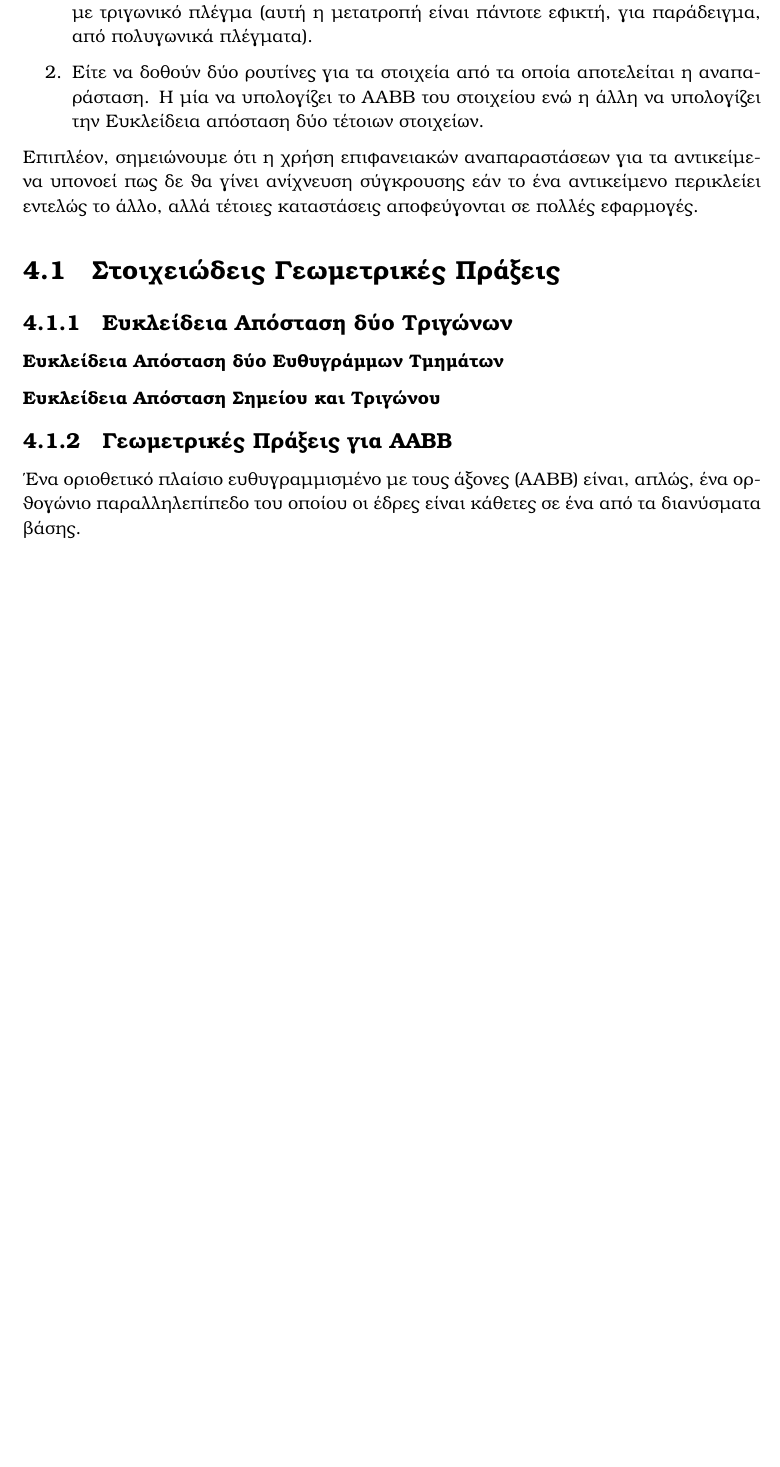
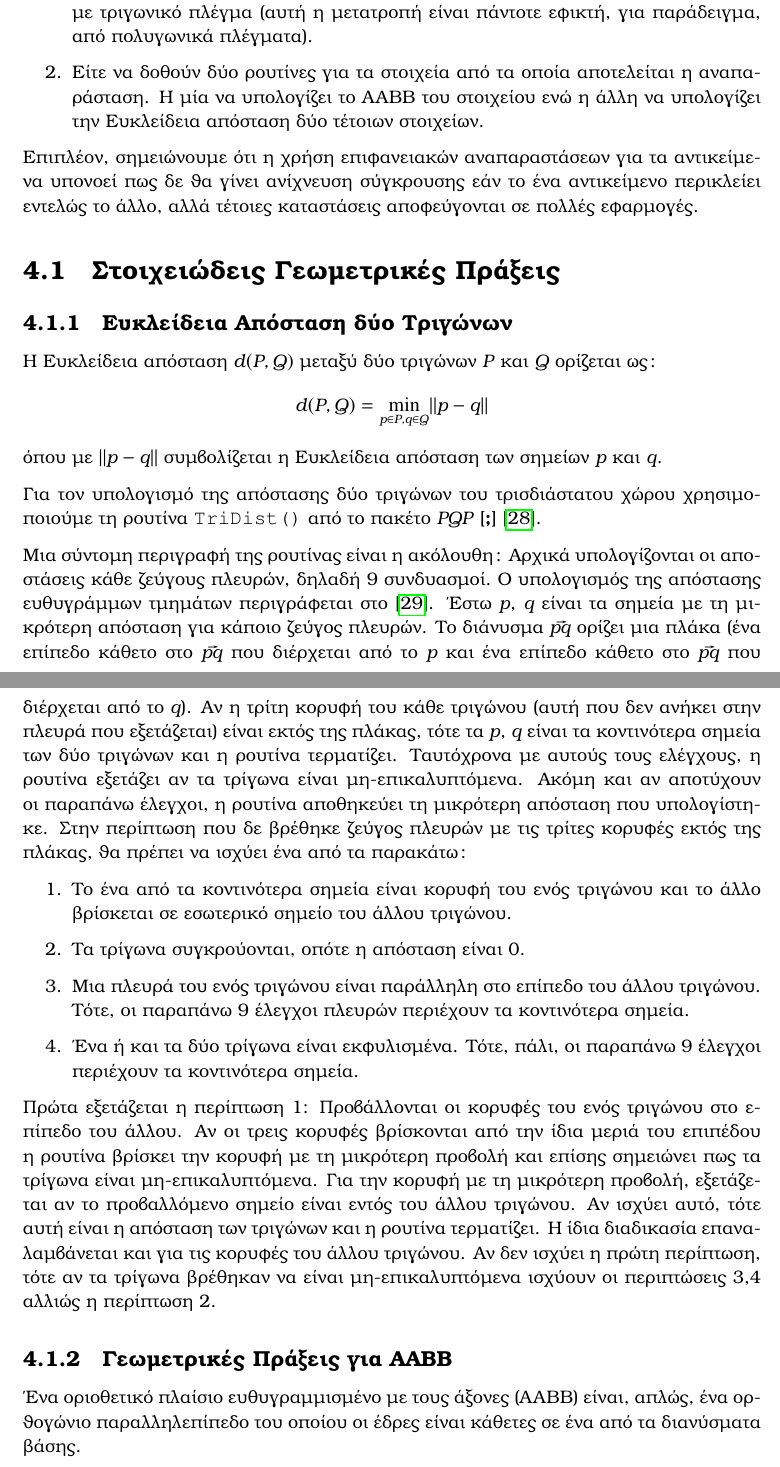
Before and after one commit to karelispanagiotis/mesh_to_mesh_distance, a LaTeX thesis (report/DOCUMENT/main.tex, which reads report/DOCUMENT/chapter_methodology.tex): part of page 25 of 45 before the commit and two parts of pages 25 and 26 of 45 after it, the two joined at a grey line, cut so that both start at the same text, the shorter picture padded with empty space. Compiled offline with pdfLaTeX.

Commit message:
Wrote about Triangle-Triangle routine

```diff
--- a/report/DOCUMENT/chapter_methodology.tex
+++ b/report/DOCUMENT/chapter_methodology.tex
@@ -23,17 +23,65 @@
 \section{Στοιχειώδεις Γεωμετρικές Πράξεις}
 \subsection{Ευκλείδεια Απόσταση δύο Τριγώνων}
 \label{subsec:tria_distance}
-% Έστω τα τρίγωνα $P$ και $Q$ στον $\mathbb{R}^3$.
-% Η Ευκλείδεια απόσταση $d(P,Q)$ μεταξύ των τριγώνων $P$ και $Q$
-% ορίζεται ως:
-% \[ d(P,Q) = \min_{p \in P, q \in Q} |p - q| \]
-% όπου με $|p-q|$ συμβολίζεται η Ευκλείδεια απόσταση των σημείων
-% $p$ και $q$.
+Η Ευκλείδεια απόσταση $d(P,Q)$ μεταξύ δύο τριγώνων $P$ και $Q$
+ορίζεται ως:
+\[ d(P,Q) = \min_{p \in P, q \in Q} \lVert p - q \rVert \]
+όπου με $\lVert p - q \rVert$ συμβολίζεται η Ευκλείδεια
+απόσταση των σημείων $p$ και $q$.
 
-% Έστω p,q
+Για τον υπολογισμό της απόστασης δύο τριγώνων του τρισδιάστατου χώρου
+χρησιμοποιούμε τη ρουτίνα \tl{\texttt{TriDist()}} από το πακέτο
+\tl{\textit{PQP}} \cite{larsen2014pqp} \cite{larsen1999fast}.
 
-\subsubsection{Ευκλείδεια Απόσταση δύο Ευθυγράμμων Τμημάτων}
-\subsubsection{Ευκλείδεια Απόσταση Σημείου και Τριγώνου}
+Μια σύντομη περιγραφή της ρουτίνας είναι η ακόλουθη:
+Αρχικά υπολογίζονται οι αποστάσεις κάθε ζεύγους πλευρών,
+δηλαδή 9 συνδυασμοί.
+Ο υπολογισμός της απόστασης ευθυγράμμων τμημάτων
+περιγράφεται στο \cite{lumelsky1985fast}.
+Έστω $p$, $q$ είναι τα σημεία με τη μικρότερη απόσταση
+για κάποιο ζεύγος πλευρών.
+Το διάνυσμα $\vec{pq}$ ορίζει μια πλάκα (ένα επίπεδο
+κάθετο στο $\vec{pq}$ που διέρχεται από το $p$ και
+ένα επίπεδο κάθετο στο $\vec{pq}$ που διέρχεται
+από το $q$).
+Αν η τρίτη κορυφή του κάθε τριγώνου (αυτή που δεν ανήκει
+στην πλευρά που εξετάζεται) είναι εκτός της πλάκας, τότε
+τα $p$, $q$ είναι τα κοντινότερα σημεία των δύο τριγώνων
+και η ρουτίνα τερματίζει.
+Ταυτόχρονα με αυτούς τους ελέγχους, η ρουτίνα εξετάζει
+αν τα τρίγωνα είναι μη-επικαλυπτόμενα.
+Ακόμη και αν αποτύχουν οι παραπάνω έλεγχοι, η ρουτίνα
+αποθηκεύει τη μικρότερη απόσταση που υπολογίστηκε.
+Στην περίπτωση που δε βρέθηκε ζεύγος πλευρών με τις τρίτες
+κορυφές εκτός της πλάκας, θα πρέπει να ισχύει ένα από τα
+παρακάτω:
+\begin{enumerate}
+    \item Το ένα από τα κοντινότερα σημεία είναι κορυφή του
+    ενός τριγώνου και το άλλο βρίσκεται σε εσωτερικό σημείο
+    του άλλου τριγώνου.
+    \item Τα τρίγωνα συγκρούονται, οπότε η απόσταση είναι 0.
+    \item Μια πλευρά του ενός τριγώνου είναι παράλληλη στο
+    επίπεδο του άλλου τριγώνου.
+    Τότε, οι παραπάνω 9 έλεγχοι πλευρών περιέχουν τα κοντινότερα
+    σημεία.
+    \item Ένα ή και τα δύο τρίγωνα είναι εκφυλισμένα.
+    Τότε, πάλι, οι παραπάνω 9 έλεγχοι περιέχουν τα κοντινότερα
+    σημεία.
+\end{enumerate}
+
+Πρώτα εξετάζεται η περίπτωση 1:
+Προβάλλονται οι κορυφές του ενός τριγώνου στο επίπεδο του
+άλλου.
+Αν οι τρεις κορυφές βρίσκονται από την ίδια μεριά του επιπέδου
+η ρουτίνα βρίσκει την κορυφή με τη μικρότερη προβολή και επίσης
+σημειώνει πως τα τρίγωνα είναι μη-επικαλυπτόμενα.
+Για την κορυφή με τη μικρότερη προβολή, εξετάζεται αν το προβαλλόμενο
+σημείο είναι εντός του άλλου τριγώνου.
+Αν ισχύει αυτό, τότε αυτή είναι η απόσταση των τριγώνων και η
+ρουτίνα τερματίζει.
+Η ίδια διαδικασία επαναλαμβάνεται και για τις κορυφές του άλλου τριγώνου.
+Αν δεν ισχύει η πρώτη περίπτωση, τότε αν τα τρίγωνα βρέθηκαν να είναι
+μη-επικαλυπτόμενα ισχύουν οι περιπτώσεις 3,4 αλλιώς η περίπτωση 2.
 
 \subsection{Γεωμετρικές Πράξεις για \tl{AABB}}
 Ένα οριοθετικό πλαίσιο ευθυγραμμισμένο με τους άξονες (\tl{AABB})
```
